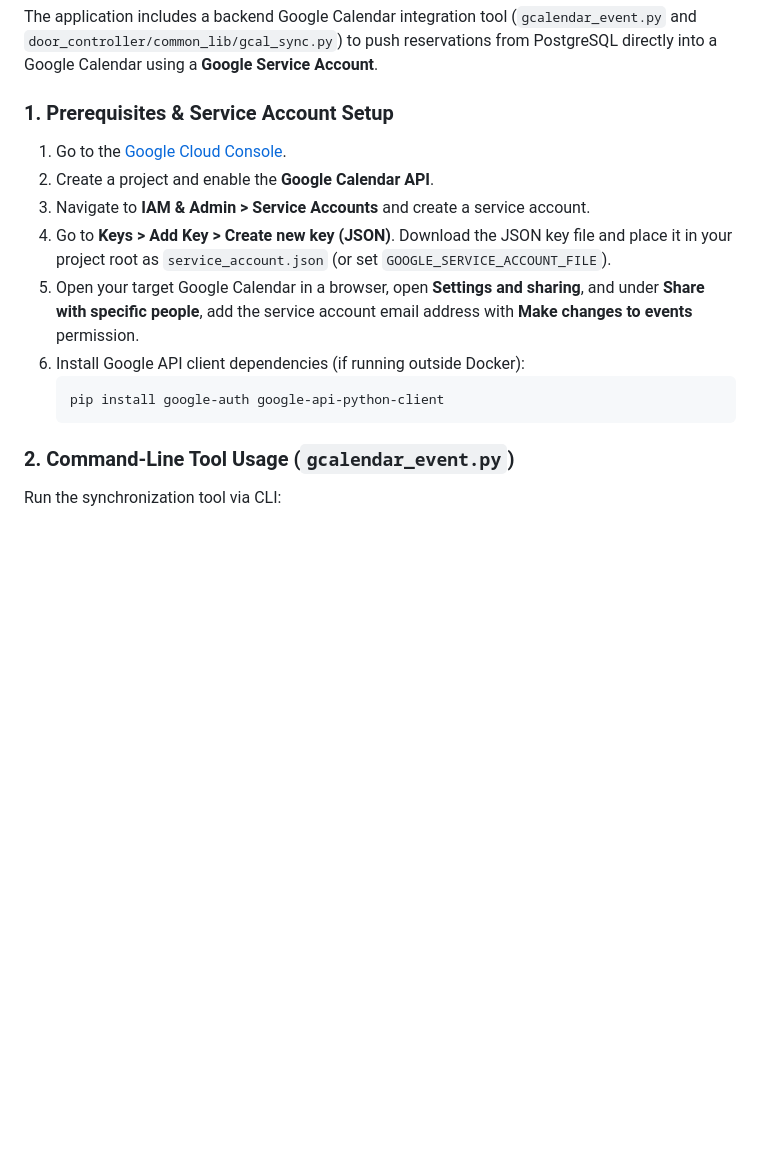
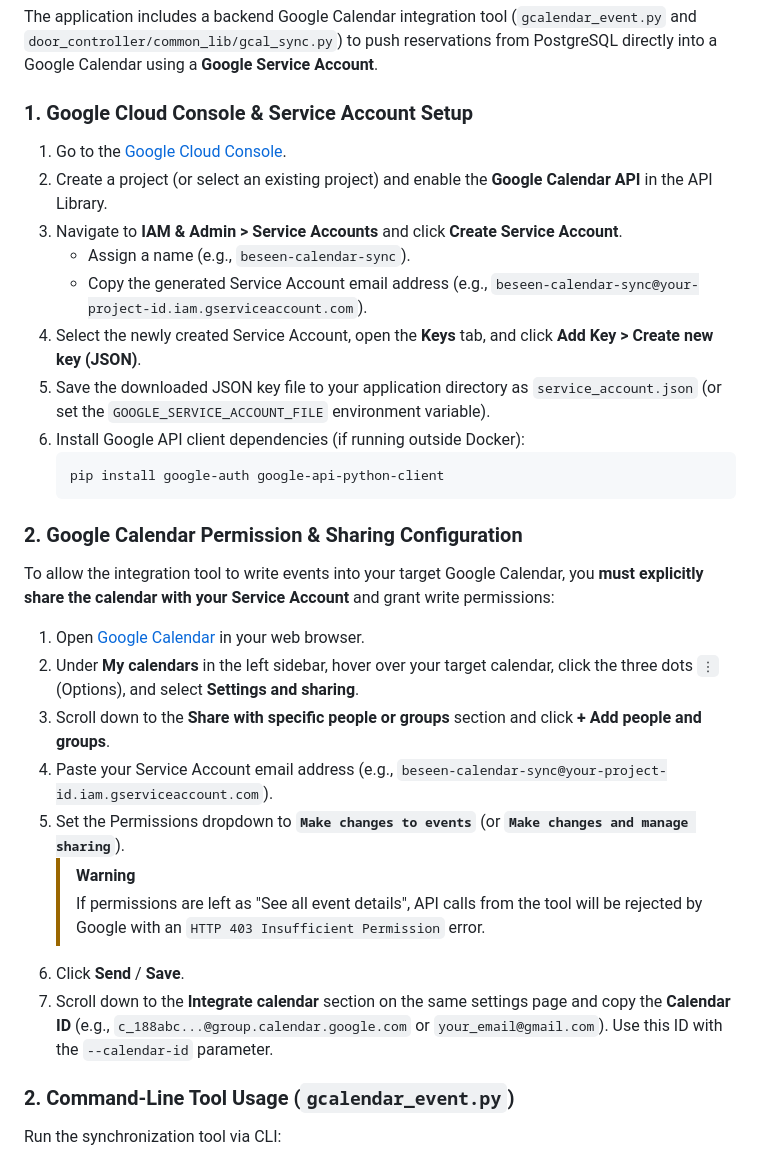
Before and after one commit to ebpowell/BeSeenDoorController, a Markdown page: README.md, the part around the change. GitHub-like rendering; blank space fills up the shorter version.

Commit message:
Document Google Calendar permission sharing and configuration steps in README

````diff
--- a/README.md
+++ b/README.md
@@ -66,17 +66,33 @@ If you wish to run the Flask application directly in your host environment using
 
 The application includes a backend Google Calendar integration tool (`gcalendar_event.py` and `door_controller/common_lib/gcal_sync.py`) to push reservations from PostgreSQL directly into a Google Calendar using a **Google Service Account**.
 
-### 1. Prerequisites & Service Account Setup
+### 1. Google Cloud Console & Service Account Setup
 
 1. Go to the [Google Cloud Console](https://console.cloud.google.com/).
-2. Create a project and enable the **Google Calendar API**.
-3. Navigate to **IAM & Admin > Service Accounts** and create a service account.
-4. Go to **Keys > Add Key > Create new key (JSON)**. Download the JSON key file and place it in your project root as `service_account.json` (or set `GOOGLE_SERVICE_ACCOUNT_FILE`).
-5. Open your target Google Calendar in a browser, open **Settings and sharing**, and under **Share with specific people**, add the service account email address with **Make changes to events** permission.
+2. Create a project (or select an existing project) and enable the **Google Calendar API** in the API Library.
+3. Navigate to **IAM & Admin > Service Accounts** and click **Create Service Account**.
+   - Assign a name (e.g., `beseen-calendar-sync`).
+   - Copy the generated Service Account email address (e.g., `beseen-calendar-sync@your-project-id.iam.gserviceaccount.com`).
+4. Select the newly created Service Account, open the **Keys** tab, and click **Add Key > Create new key (JSON)**.
+5. Save the downloaded JSON key file to your application directory as `service_account.json` (or set the `GOOGLE_SERVICE_ACCOUNT_FILE` environment variable).
 6. Install Google API client dependencies (if running outside Docker):
    ```bash
    pip install google-auth google-api-python-client
    ```
+
+### 2. Google Calendar Permission & Sharing Configuration
+
+To allow the integration tool to write events into your target Google Calendar, you **must explicitly share the calendar with your Service Account** and grant write permissions:
+
+1. Open [Google Calendar](https://calendar.google.com) in your web browser.
+2. Under **My calendars** in the left sidebar, hover over your target calendar, click the three dots `⋮` (Options), and select **Settings and sharing**.
+3. Scroll down to the **Share with specific people or groups** section and click **+ Add people and groups**.
+4. Paste your Service Account email address (e.g., `beseen-calendar-sync@your-project-id.iam.gserviceaccount.com`).
+5. Set the Permissions dropdown to **`Make changes to events`** (or **`Make changes and manage sharing`**).
+   > [!WARNING]
+   > If permissions are left as "See all event details", API calls from the tool will be rejected by Google with an `HTTP 403 Insufficient Permission` error.
+6. Click **Send** / **Save**.
+7. Scroll down to the **Integrate calendar** section on the same settings page and copy the **Calendar ID** (e.g., `c_188abc...@group.calendar.google.com` or `your_email@gmail.com`). Use this ID with the `--calendar-id` parameter.
 
 ### 2. Command-Line Tool Usage (`gcalendar_event.py`)
 
````
